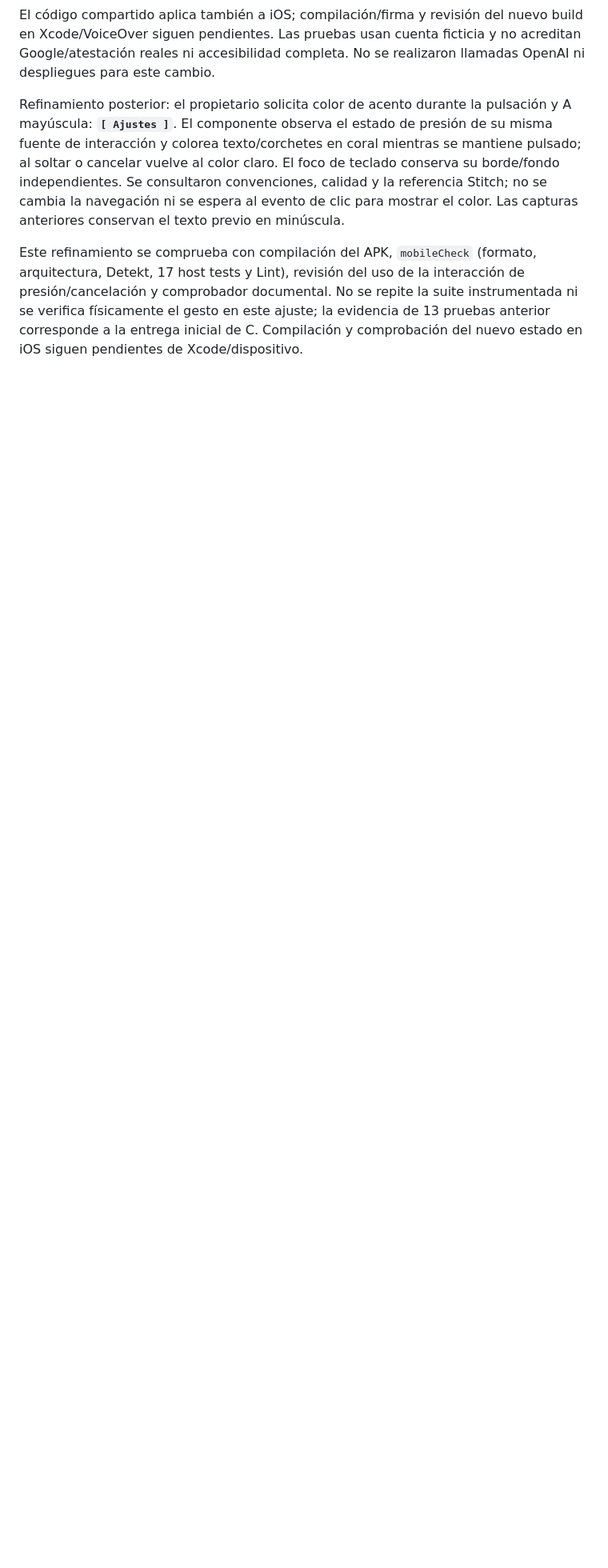
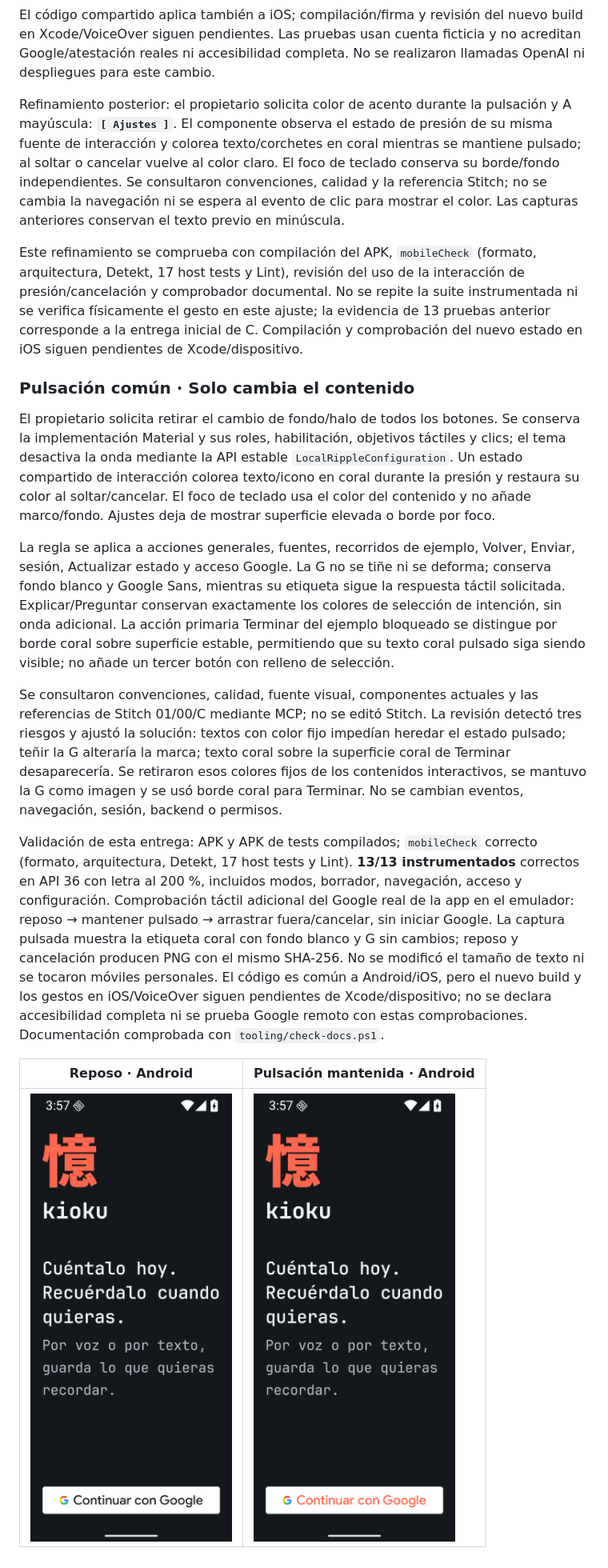
Before and after one commit to dejitarunoseireinoapuri/kioku, a Markdown page: docs/01-functional/BRAND_PROPOSAL.md, the part around the change. Shown at 80% size. Drawn GitHub-style; pictures changed too: docs/assets/branding/kioku-button-pressed-android.png (added), docs/assets/branding/kioku-button-rest-android.png (added); blank space fills up the shorter version.

Commit message:
fix(ui): use content-only feedback for button presses

```diff
--- a/docs/01-functional/BRAND_PROPOSAL.md
+++ b/docs/01-functional/BRAND_PROPOSAL.md
@@ -167,3 +167,17 @@ El código compartido aplica también a iOS; compilación/firma y revisión del
 Refinamiento posterior: el propietario solicita color de acento durante la pulsación y A mayúscula: **`[ Ajustes ]`**. El componente observa el estado de presión de su misma fuente de interacción y colorea texto/corchetes en coral mientras se mantiene pulsado; al soltar o cancelar vuelve al color claro. El foco de teclado conserva su borde/fondo independientes. Se consultaron convenciones, calidad y la referencia Stitch; no se cambia la navegación ni se espera al evento de clic para mostrar el color. Las capturas anteriores conservan el texto previo en minúscula.
 
 Este refinamiento se comprueba con compilación del APK, `mobileCheck` (formato, arquitectura, Detekt, 17 host tests y Lint), revisión del uso de la interacción de presión/cancelación y comprobador documental. No se repite la suite instrumentada ni se verifica físicamente el gesto en este ajuste; la evidencia de 13 pruebas anterior corresponde a la entrega inicial de C. Compilación y comprobación del nuevo estado en iOS siguen pendientes de Xcode/dispositivo.
+
+### Pulsación común · Solo cambia el contenido
+
+El propietario solicita retirar el cambio de fondo/halo de todos los botones. Se conserva la implementación Material y sus roles, habilitación, objetivos táctiles y clics; el tema desactiva la onda mediante la API estable `LocalRippleConfiguration`. Un estado compartido de interacción colorea texto/icono en coral durante la presión y restaura su color al soltar/cancelar. El foco de teclado usa el color del contenido y no añade marco/fondo. Ajustes deja de mostrar superficie elevada o borde por foco.
+
+La regla se aplica a acciones generales, fuentes, recorridos de ejemplo, Volver, Enviar, sesión, Actualizar estado y acceso Google. La G no se tiñe ni se deforma; conserva fondo blanco y Google Sans, mientras su etiqueta sigue la respuesta táctil solicitada. Explicar/Preguntar conservan exactamente los colores de selección de intención, sin onda adicional. La acción primaria Terminar del ejemplo bloqueado se distingue por borde coral sobre superficie estable, permitiendo que su texto coral pulsado siga siendo visible; no añade un tercer botón con relleno de selección.
+
+Se consultaron convenciones, calidad, fuente visual, componentes actuales y las referencias de Stitch 01/00/C mediante MCP; no se editó Stitch. La revisión detectó tres riesgos y ajustó la solución: textos con color fijo impedían heredar el estado pulsado; teñir la G alteraría la marca; texto coral sobre la superficie coral de Terminar desaparecería. Se retiraron esos colores fijos de los contenidos interactivos, se mantuvo la G como imagen y se usó borde coral para Terminar. No se cambian eventos, navegación, sesión, backend o permisos.
+
+Validación de esta entrega: APK y APK de tests compilados; `mobileCheck` correcto (formato, arquitectura, Detekt, 17 host tests y Lint). **13/13 instrumentados** correctos en API 36 con letra al 200 %, incluidos modos, borrador, navegación, acceso y configuración. Comprobación táctil adicional del Google real de la app en el emulador: reposo → mantener pulsado → arrastrar fuera/cancelar, sin iniciar Google. La captura pulsada muestra la etiqueta coral con fondo blanco y G sin cambios; reposo y cancelación producen PNG con el mismo SHA-256. No se modificó el tamaño de texto ni se tocaron móviles personales. El código es común a Android/iOS, pero el nuevo build y los gestos en iOS/VoiceOver siguen pendientes de Xcode/dispositivo; no se declara accesibilidad completa ni se prueba Google remoto con estas comprobaciones. Documentación comprobada con `tooling/check-docs.ps1`.
+
+| Reposo · Android | Pulsación mantenida · Android |
+| --- | --- |
+| ![Etiqueta Google en reposo](../assets/branding/kioku-button-rest-android.png) | ![Solo la etiqueta cambia a coral](../assets/branding/kioku-button-pressed-android.png) |
```
Also changed, not shown: docs/01-functional/SCREEN_SPECIFICATIONS.md (+2 -0 lines), docs/01-functional/STITCH_SOURCE.md (+2 -0 lines), 6 other files.
